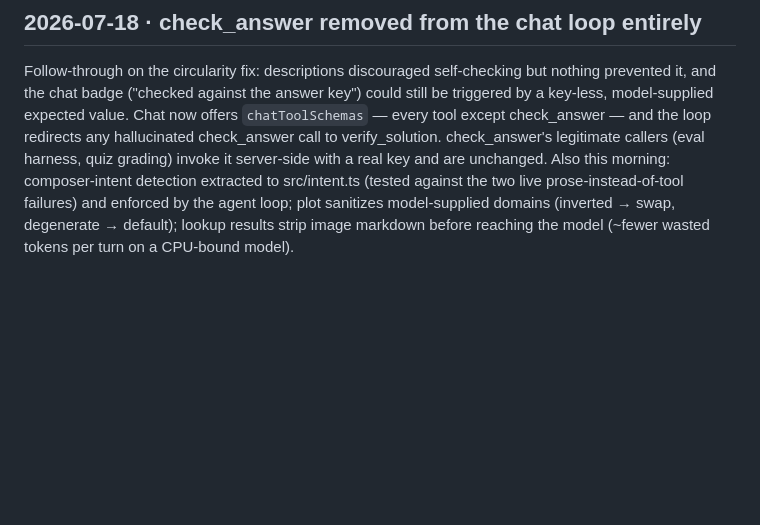
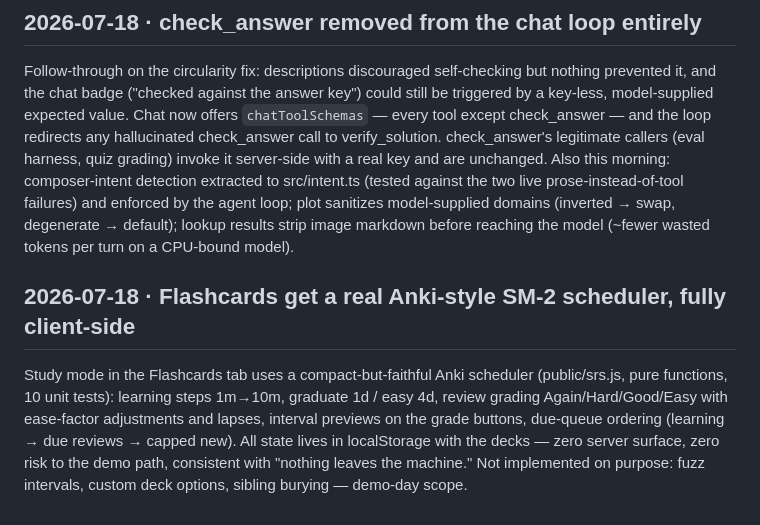
Before and after one commit to jackbot30/BuildWithGemma, a Markdown page: docs/decisions/hackathon-log.md, the part around the change. Rendered like a GitHub page; blank space fills up the shorter version.

Commit message:
docs: decision log — SM-2 study mode scope

```diff
--- a/docs/decisions/hackathon-log.md
+++ b/docs/decisions/hackathon-log.md
@@ -170,3 +170,14 @@ unchanged. Also this morning: composer-intent detection extracted to src/intent.
 agent loop; plot sanitizes model-supplied domains (inverted → swap, degenerate →
 default); lookup results strip image markdown before reaching the model (~fewer
 wasted tokens per turn on a CPU-bound model).
+
+## 2026-07-18 · Flashcards get a real Anki-style SM-2 scheduler, fully client-side
+
+Study mode in the Flashcards tab uses a compact-but-faithful Anki scheduler
+(public/srs.js, pure functions, 10 unit tests): learning steps 1m→10m, graduate
+1d / easy 4d, review grading Again/Hard/Good/Easy with ease-factor adjustments
+and lapses, interval previews on the grade buttons, due-queue ordering (learning →
+due reviews → capped new). All state lives in localStorage with the decks — zero
+server surface, zero risk to the demo path, consistent with "nothing leaves the
+machine." Not implemented on purpose: fuzz intervals, custom deck options, sibling
+burying — demo-day scope.
```
